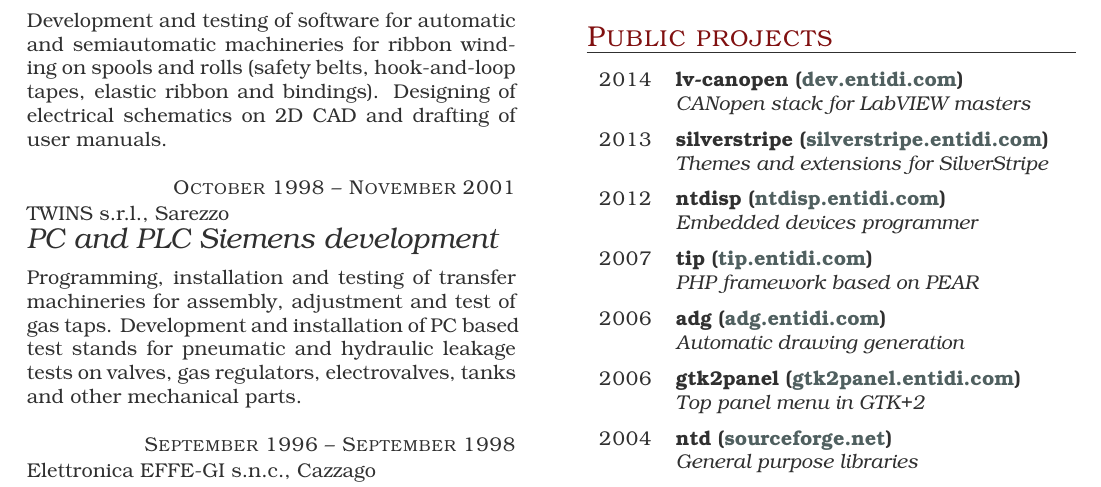
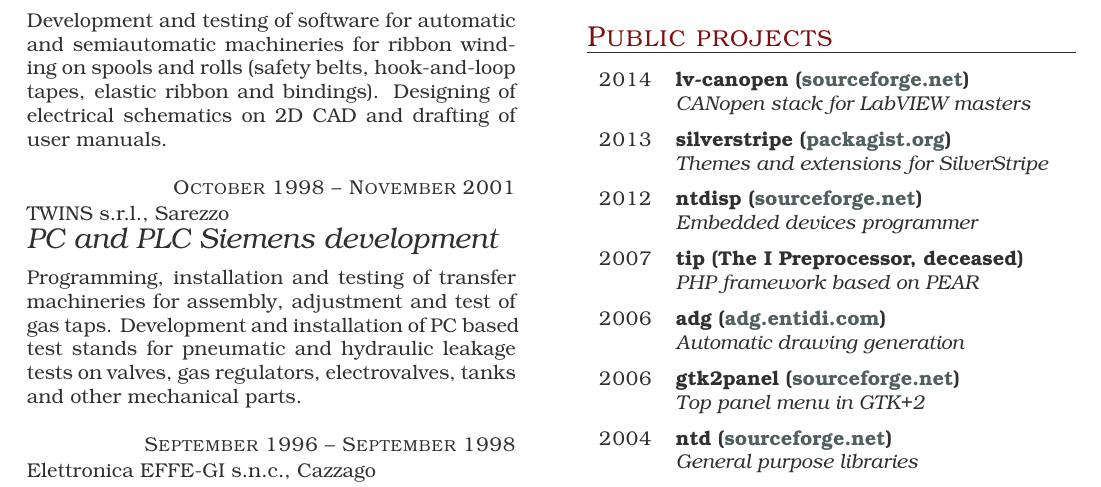
Before and after one commit to ntd/tccv, a LaTeX thesis (nicola.en.tex): part of the page, cut so that both start at the same text. Compiled offline with pdfLaTeX.

Commit message:
Update dead links
Use github as home page instead of the now defunct dev.entidi.com.

```diff
--- a/nicola.en.tex
+++ b/nicola.en.tex
@@ -86,27 +86,27 @@
 \begin{yearlist}
 
 \item{2014}
-     {lv-canopen (\href{http://dev.entidi.com/p/lv-canopen}{dev.entidi.com})}
+     {lv-canopen (\href{https://sourceforge.net/projects/lv-canopen/}{sourceforge.net})}
      {CANopen stack for LabVIEW masters}
 
 \item{2013}
-     {silverstripe (\href{http://silverstripe.entidi.com/}{silverstripe.entidi.com})}
+     {silverstripe (\href{https://packagist.org/packages/entidi/}{packagist.org})}
      {Themes and extensions for SilverStripe}
 
 \item{2012}
-     {ntdisp (\href{http://ntdisp.entidi.com/}{ntdisp.entidi.com})}
+     {ntdisp (\href{https://sourceforge.net/projects/ntdisp/}{sourceforge.net})}
      {Embedded devices programmer}
 
 \item{2007}
-     {tip (\href{http://tip.entidi.com/}{tip.entidi.com})}
+     {tip (The I Preprocessor, deceased)}
      {PHP framework based on PEAR}
 
 \item{2006}
-     {adg (\href{http://adg.entidi.com/}{adg.entidi.com})}
+     {adg (\href{https://adg.entidi.com/}{adg.entidi.com})}
      {Automatic drawing generation}
 
 \item{2006}
-     {gtk2panel (\href{http://gtk2panel.entidi.com/}{gtk2panel.entidi.com})}
+     {gtk2panel (\href{https://sourceforge.net/projects/gtk2panel/}{sourceforge.net})}
      {Top panel menu in GTK+2}
 
 \item{2004}
```
Also changed, not shown: nicola.it.tex (+6 -6 lines), README.md, nicola.en.pdf.
